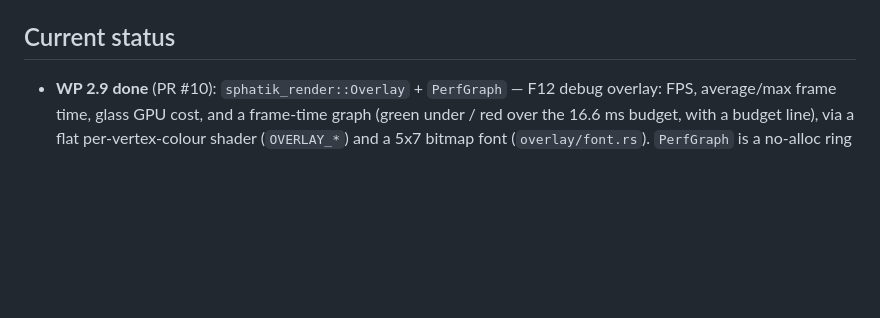
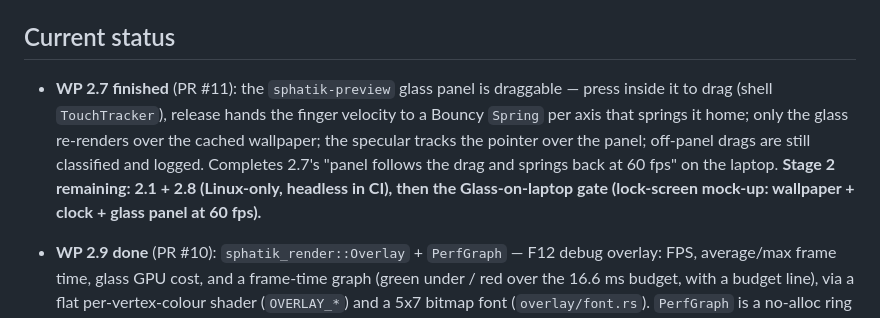
Before and after one commit to imsky1812/sphatikOS, a Markdown page: CLAUDE.md, the part around the change. Rendered like a GitHub page; blank space fills up the shorter version.

Commit message:
docs: record WP 2.7 completion in CLAUDE.md
Co-Authored-By: Claude Opus 4.8 <noreply@anthropic.com>
Claude-Session: https://claude.ai/code/session_01192iqY1v4jCfdjEqJqCAPm

```diff
--- a/CLAUDE.md
+++ b/CLAUDE.md
@@ -129,6 +129,7 @@ Where each Stage 2 WP is built and checked (ADR 0008): 2.2, 2.3, 2.4, 2.5, 2.7 a
 
 ## Current status
 
+- **WP 2.7 finished** (PR #11): the `sphatik-preview` glass panel is draggable — press inside it to drag (shell `TouchTracker`), release hands the finger velocity to a Bouncy `Spring` per axis that springs it home; only the glass re-renders over the cached wallpaper; the specular tracks the pointer over the panel; off-panel drags are still classified and logged. Completes 2.7's "panel follows the drag and springs back at 60 fps" on the laptop. **Stage 2 remaining: 2.1 + 2.8 (Linux-only, headless in CI), then the Glass-on-laptop gate (lock-screen mock-up: wallpaper + clock + glass panel at 60 fps).**
 - **WP 2.9 done** (PR #10): `sphatik_render::Overlay` + `PerfGraph` — F12 debug overlay: FPS, average/max frame time, glass GPU cost, and a frame-time graph (green under / red over the 16.6 ms budget, with a budget line), via a flat per-vertex-colour shader (`OVERLAY_*`) and a 5x7 bitmap font (`overlay/font.rs`). `PerfGraph` is a no-alloc ring buffer (10 tests). The overlay draws onto the caller-bound framebuffer; `GlassRenderer::scene_framebuffer` lets a screenshot capture it. Preview: **F12** toggles it (continuous redraws for a live graph), `--overlay` starts with it on, glass timed with a blocking `finish`. Deferred: damage-region flashes (belong to the compositor's partial-redraw path, WP 2.1).
 - **WP 2.5 done** (merged #9): glass v1 — refraction, rim, specular, dispersion, drop shadow in `GLASS_FRAGMENT`/`SHADOW_FRAGMENT`; refined to a lighter, translucent look (half-res Kawase blur, crisp top hairline, thin prism rim, tight shadow). `GlassPanel.light`/`with_light`.
 
```
